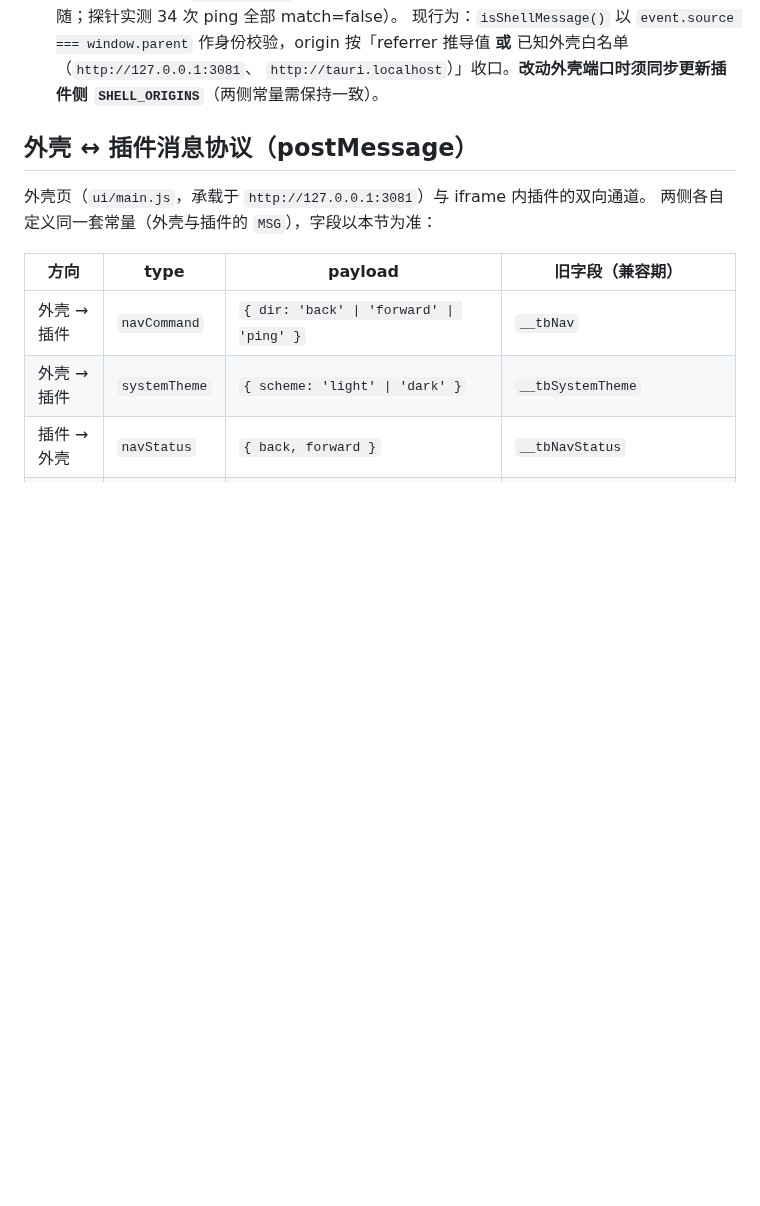
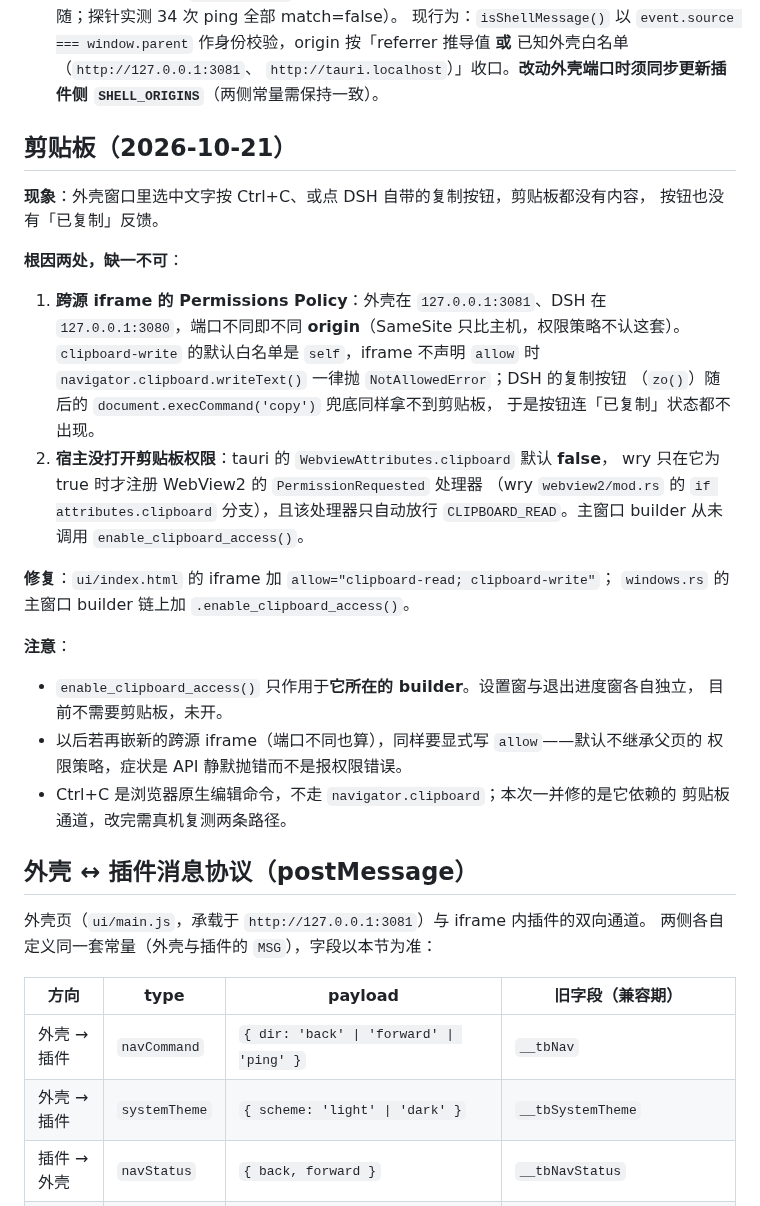
Before and after one commit to cilis/dsh-tauri-launcher, a Markdown page: docs/architecture.md, the part around the change. GitHub-like rendering; blank space fills up the shorter version.

Commit message:
docs: architecture 记录剪贴板被拒的两处根因与修法

```diff
--- a/docs/architecture.md
+++ b/docs/architecture.md
@@ -138,6 +138,36 @@ exe 目录记入候选列表，避免探测缓存仍是旧值时漏看新实例
   按「referrer 推导值 **或** 已知外壳白名单（`http://127.0.0.1:3081`、
   `http://tauri.localhost`）」收口。**改动外壳端口时须同步更新插件侧
   `SHELL_ORIGINS`**（两侧常量需保持一致）。
+
+## 剪贴板（2026-10-21）
+
+**现象**：外壳窗口里选中文字按 Ctrl+C、或点 DSH 自带的复制按钮，剪贴板都没有内容，
+按钮也没有「已复制」反馈。
+
+**根因两处，缺一不可**：
+
+1. **跨源 iframe 的 Permissions Policy**：外壳在 `127.0.0.1:3081`、DSH 在
+   `127.0.0.1:3080`，端口不同即不同 **origin**（SameSite 只比主机，权限策略不认这套）。
+   `clipboard-write` 的默认白名单是 `self`，iframe 不声明 `allow` 时
+   `navigator.clipboard.writeText()` 一律抛 `NotAllowedError`；DSH 的复制按钮
+   （`zo()`）随后的 `document.execCommand('copy')` 兜底同样拿不到剪贴板，
+   于是按钮连「已复制」状态都不出现。
+2. **宿主没打开剪贴板权限**：tauri 的 `WebviewAttributes.clipboard` 默认 **false**，
+   wry 只在它为 true 时才注册 WebView2 的 `PermissionRequested` 处理器
+   （wry `webview2/mod.rs` 的 `if attributes.clipboard` 分支），且该处理器只自动放行
+   `CLIPBOARD_READ`。主窗口 builder 从未调用 `enable_clipboard_access()`。
+
+**修复**：`ui/index.html` 的 iframe 加 `allow="clipboard-read; clipboard-write"`；
+`windows.rs` 的主窗口 builder 链上加 `.enable_clipboard_access()`。
+
+**注意**：
+
+- `enable_clipboard_access()` 只作用于**它所在的 builder**。设置窗与退出进度窗各自独立，
+  目前不需要剪贴板，未开。
+- 以后若再嵌新的跨源 iframe（端口不同也算），同样要显式写 `allow`——默认不继承父页的
+  权限策略，症状是 API 静默抛错而不是报权限错误。
+- Ctrl+C 是浏览器原生编辑命令，不走 `navigator.clipboard`；本次一并修的是它依赖的
+  剪贴板通道，改完需真机复测两条路径。
 
 ## 外壳 ↔ 插件消息协议（postMessage）
 
```
